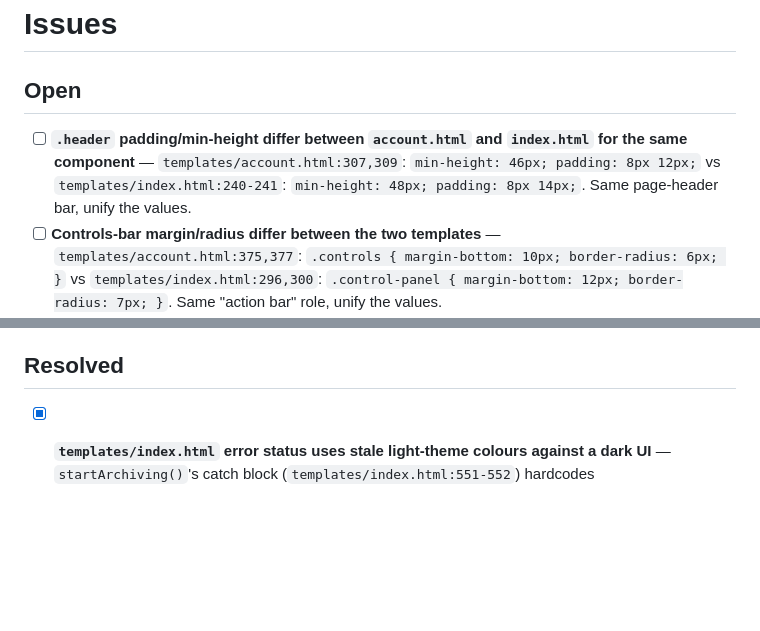
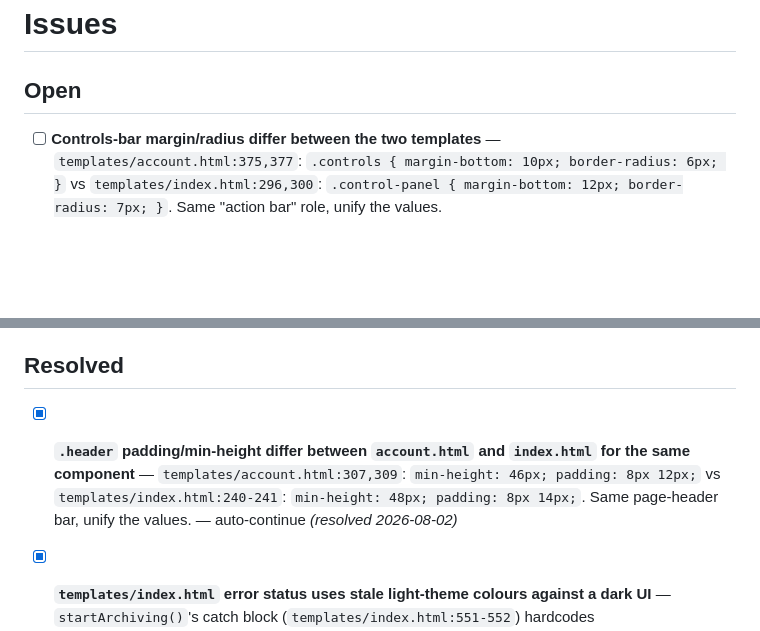
Before and after one commit to StuartJAtkinson/socialMediaArchiver, a Markdown page: ISSUES.md, 2 parts joined by grey strips. GitHub-like rendering; blank space fills up the shorter version.

Commit message:
chore(meta): resolve **`.header` padding/min-height differ between `acc

```diff
--- a/ISSUES.md
+++ b/ISSUES.md
@@ -2,12 +2,12 @@
 
 ## Open
 
-- [ ] **`.header` padding/min-height differ between `account.html` and `index.html` for the same component** — `templates/account.html:307,309`: `min-height: 46px; padding: 8px 12px;` vs `templates/index.html:240-241`: `min-height: 48px; padding: 8px 14px;`. Same page-header bar, unify the values.
 - [ ] **Controls-bar margin/radius differ between the two templates** — `templates/account.html:375,377`: `.controls { margin-bottom: 10px; border-radius: 6px; }` vs `templates/index.html:296,300`: `.control-panel { margin-bottom: 12px; border-radius: 7px; }`. Same "action bar" role, unify the values.
 - [ ] **`loadAccountStats()` is a half-wired stub that duplicates info already shown** — `templates/index.html:515-522` contains the comment `// This would need a new API endpoint, for now just show basic info` and just writes `Platform: ${platform}`, which duplicates the platform badge already rendered at line 503. Either wire it to real stats or remove the stub and its call site.
 - [ ] **Dead legacy light-theme CSS block retained in both templates** — `templates/account.html:8-261` and `templates/index.html:8-203` are a full original light-theme stylesheet, entirely superseded by the dark-theme block appended after each (from ~line 263/205 onward). This is the likely source of the stale error colours above; delete the superseded block from both files.
 
 ## Resolved
+- [x] **`.header` padding/min-height differ between `account.html` and `index.html` for the same component** — `templates/account.html:307,309`: `min-height: 46px; padding: 8px 12px;` vs `templates/index.html:240-241`: `min-height: 48px; padding: 8px 14px;`. Same page-header bar, unify the values. — auto-continue *(resolved 2026-08-02)*
 - [x] **`templates/index.html` error status uses stale light-theme colours against a dark UI** — `startArchiving()`'s catch block (`templates/index.html:551-552`) hardcodes `status.style.background = '#f8d7da'; status.style.color = '#721c24';`, the old light-theme error palette. The rest of the app has moved to a dark theme with `.error` styled via dark tokens (`templates/account.html:446-450`: `rgba(127,29,29,.25)` / `#fca5a5`). `index.html` has no dark-theme error/status class at all, so this fallback path renders a light pink/maroon box against the dark UI. Replace with the same dark-theme error styling `account.html` uses. — auto-continue *(resolved 2026-08-01)*
 
 - [x] **Facebook browser tiers were brittle** — removed authenticated and public
```
